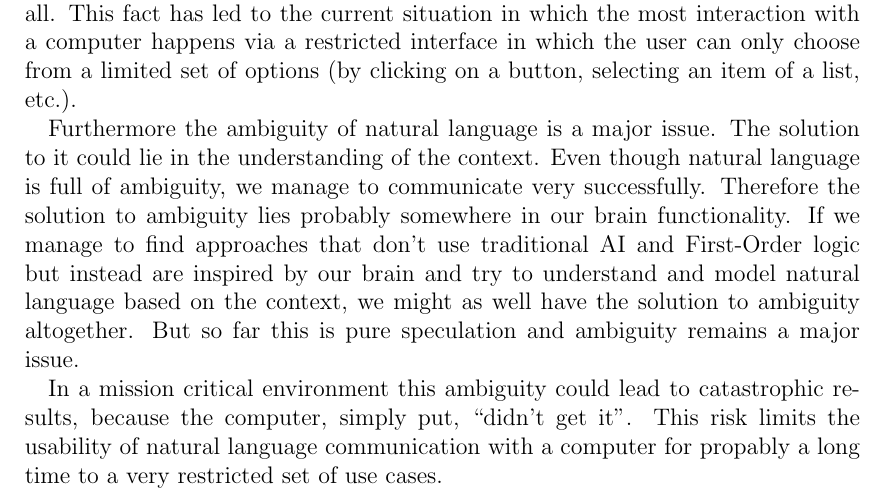
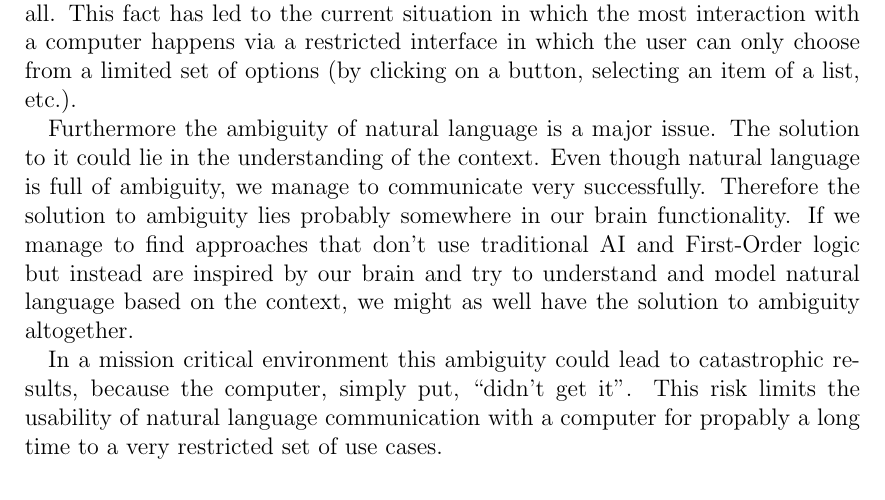
Before and after one commit to 2martens/uni, a LaTeX document (prosem/prosempaper.tex): part of page 11 of 12, cut so that both start at the same text. Compiled offline with pdfLaTeX.

Commit message:
Prosem: Letzten Satz des zweitletzten Absatzes entfernt.

```diff
--- a/prosem/prosempaper.tex
+++ b/prosem/prosempaper.tex
@@ -349,7 +349,7 @@
 
 	Looking into the future both methods require substantial improvements on the algorithm side to reach a point where understanding non-restricted natural languages becomes possible. But as it is right now it is not possible to create dialog systems that interact fully natural with humans. To make any kind of language interaction, the set of possible words and sentence structures must be restricted. But even if that is given (like in a flight check-in automaton), the computer has only a finite set of possible cases. The programmer can add tons of if-clauses or comparable statements to check for different cases but in the end it's all finite so that many of the user inputs must lead to the same output or no output at all. This fact has led to the current situation in which the most interaction with a computer happens via a restricted interface in which the user can only choose from a limited set of options (by clicking on a button, selecting an item of a list, etc.).
 
-	Furthermore the ambiguity of natural language is a major issue. The solution to it could lie in the understanding of the context. Even though natural language is full of ambiguity, we manage to communicate very successfully. Therefore the solution to ambiguity lies probably somewhere in our brain functionality. If we manage to find approaches that don't use traditional AI and First-Order logic but instead are inspired by our brain and try to understand and model natural language based on the context, we might as well have the solution to ambiguity altogether. But so far this is pure speculation and ambiguity remains a major issue.
+	Furthermore the ambiguity of natural language is a major issue. The solution to it could lie in the understanding of the context. Even though natural language is full of ambiguity, we manage to communicate very successfully. Therefore the solution to ambiguity lies probably somewhere in our brain functionality. If we manage to find approaches that don't use traditional AI and First-Order logic but instead are inspired by our brain and try to understand and model natural language based on the context, we might as well have the solution to ambiguity altogether.
 
 	In a mission critical environment this ambiguity could lead to catastrophic results, because the computer, simply put, ``didn't get it''. This risk limits the usability of natural language communication with a computer for propably a long time to a very restricted set of use cases.
 
```
